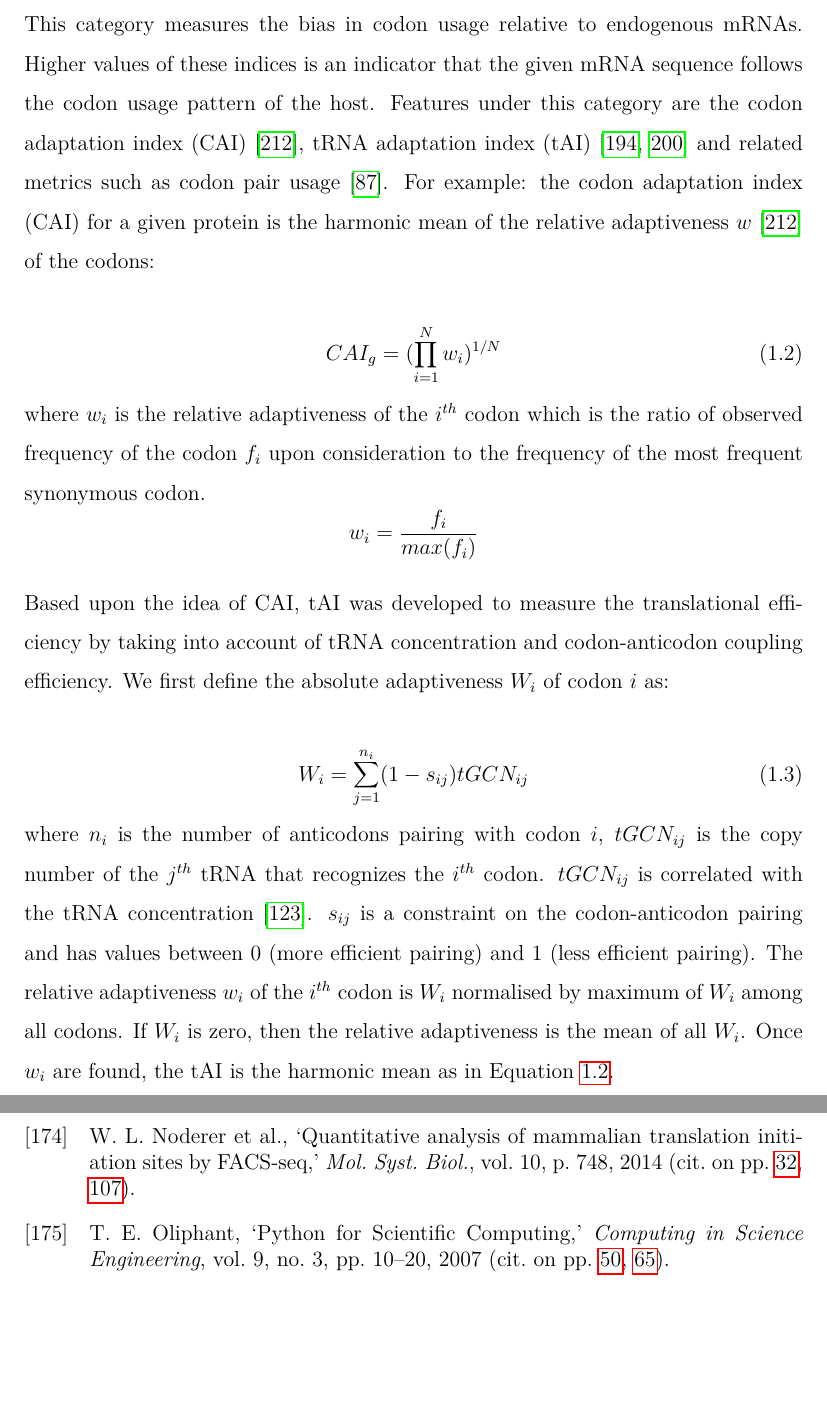
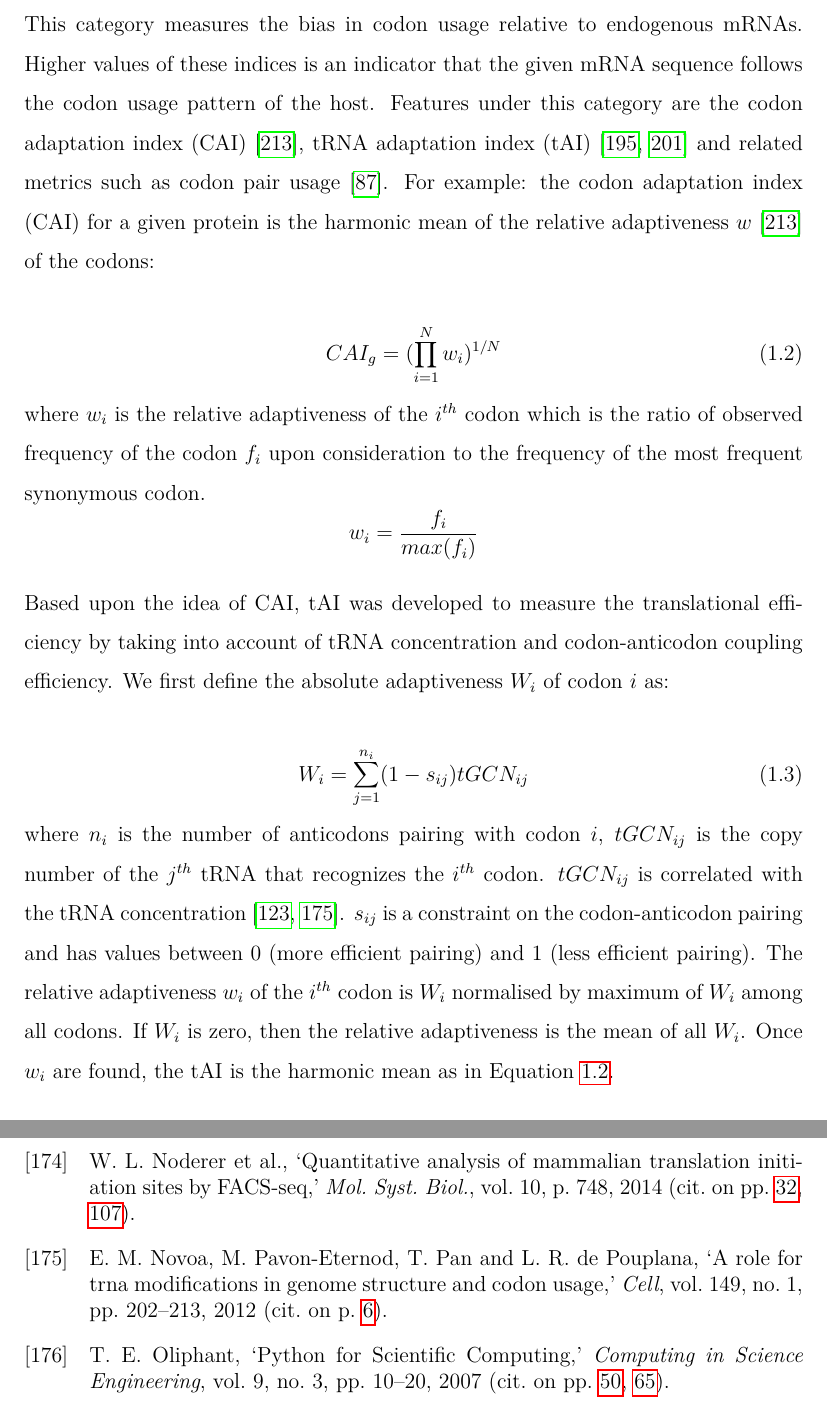
Before and after one commit to bkb3/PhD-thesis, a LaTeX thesis (main.tex, which reads chapters/Introduction/ProteinExpression/Features/CodonAnalysis.tex): two parts of pages 20 and 178 of 186, joined at a grey line, cut so that both start at the same text, the shorter picture padded with empty space. Compiled offline with pdfLaTeX.

Commit message:
txs auto checkin

```diff
--- a/chapters/Introduction/ProteinExpression/Features/CodonAnalysis.tex
+++ b/chapters/Introduction/ProteinExpression/Features/CodonAnalysis.tex
@@ -14,7 +14,7 @@ Based upon the idea of CAI, tAI was developed to measure the translational effic
 \begin{equation}
     W_i = \sum_{j=1}^{n_i} (1 - s_{ij})tGCN_{ij}
 \end{equation}
-where $n_i$ is the number of anticodons pairing with codon $i$, $tGCN_{ij}$ is the copy number of the $j^{th}$ tRNA that recognizes the $i^{th}$ codon. $tGCN_{ij}$ is correlated with the tRNA concentration \cite{kanaya1999studies, }. $s_{ij}$ is a constraint on the codon-anticodon pairing and has values between $0$ (more efficient pairing) and $1$ (less efficient pairing). The relative adaptiveness $w_i$ of the $i^{th}$ codon is  $W_i$ normalised by maximum of $W_i$ among all codons. If $W_i$ is zero, then the relative adaptiveness is the mean of all $W_i$. Once $w_i$ are found, the tAI is the harmonic mean as in Equation \ref{eqn:cai}.
+where $n_i$ is the number of anticodons pairing with codon $i$, $tGCN_{ij}$ is the copy number of the $j^{th}$ tRNA that recognizes the $i^{th}$ codon. $tGCN_{ij}$ is correlated with the tRNA concentration \cite{kanaya1999studies, novoa2012role}. $s_{ij}$ is a constraint on the codon-anticodon pairing and has values between $0$ (more efficient pairing) and $1$ (less efficient pairing). The relative adaptiveness $w_i$ of the $i^{th}$ codon is  $W_i$ normalised by maximum of $W_i$ among all codons. If $W_i$ is zero, then the relative adaptiveness is the mean of all $W_i$. Once $w_i$ are found, the tAI is the harmonic mean as in Equation \ref{eqn:cai}.
 
 
 Both of these measures are equivalent to a zeroth order Markov model whereas codon pair usage or di-codon frequency is essentially a first order Markov model. It is thought that a higher value of these indices means that the sequence can utilise the available tRNA pool more efficiently which causes an increase in efficiency of translation \cite{ikemura1985codon, Gutman1989-pn, Sharp1987-ed, Reis2004-dl, Sabi2014-je, Brule2017-mx}. However, this proposition has been challenged and studies suggest that mRNA secondary structure might be more important in explaining translation efficiency.  \cite{Kudla2009-tl, Boel2016-jd, Cambray2018-kn}.
```
